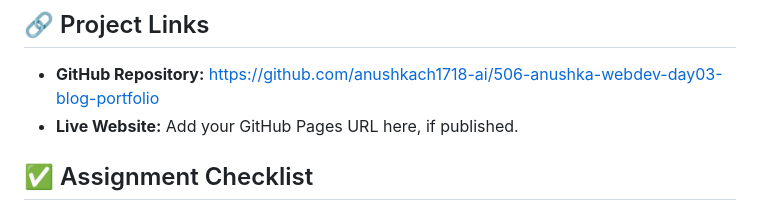
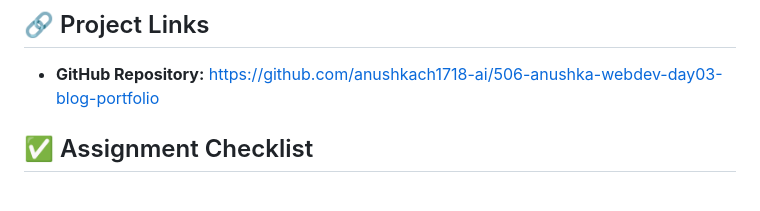
Before and after one commit to anushkach1718-ai/506-anushka-webdev-day03-blog-portfolio, a Markdown page: webdev-day03-blog-portfolio-main/README.md, the part around the change. Drawn GitHub-style.

```diff
--- a/webdev-day03-blog-portfolio-main/README.md
+++ b/webdev-day03-blog-portfolio-main/README.md
@@ -125,7 +125,6 @@ The website adapts to desktop computers, tablets, and mobile devices using flexi
 ## 🔗 Project Links
 
 - **GitHub Repository:** https://github.com/anushkach1718-ai/506-anushka-webdev-day03-blog-portfolio
-- **Live Website:** Add your GitHub Pages URL here, if published.
 
 ## ✅ Assignment Checklist
 
```
